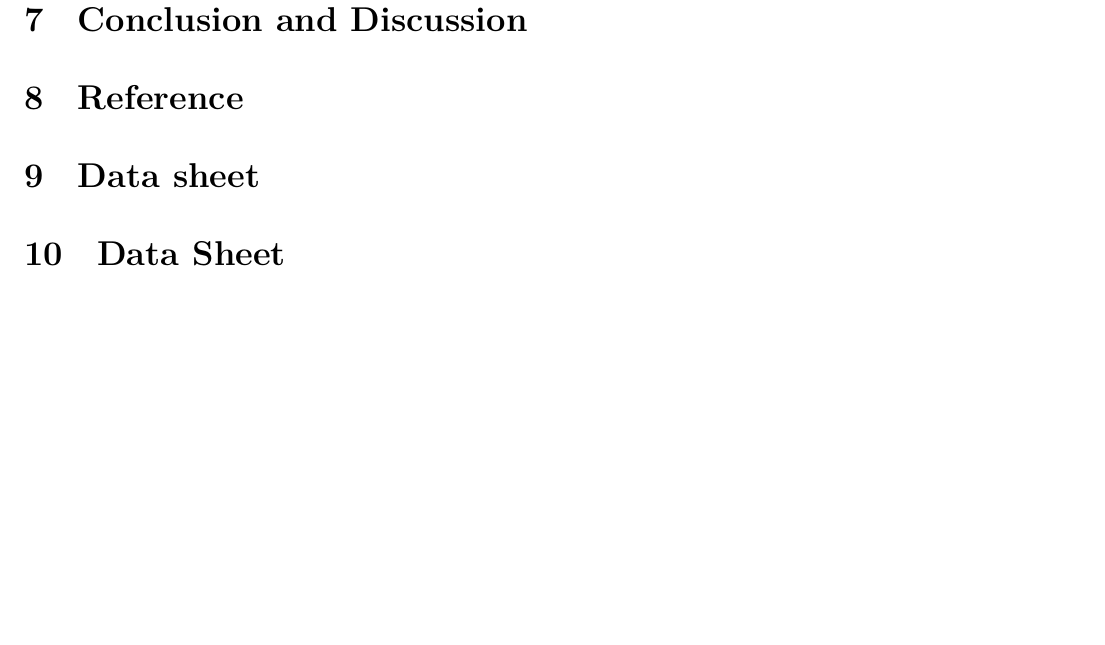
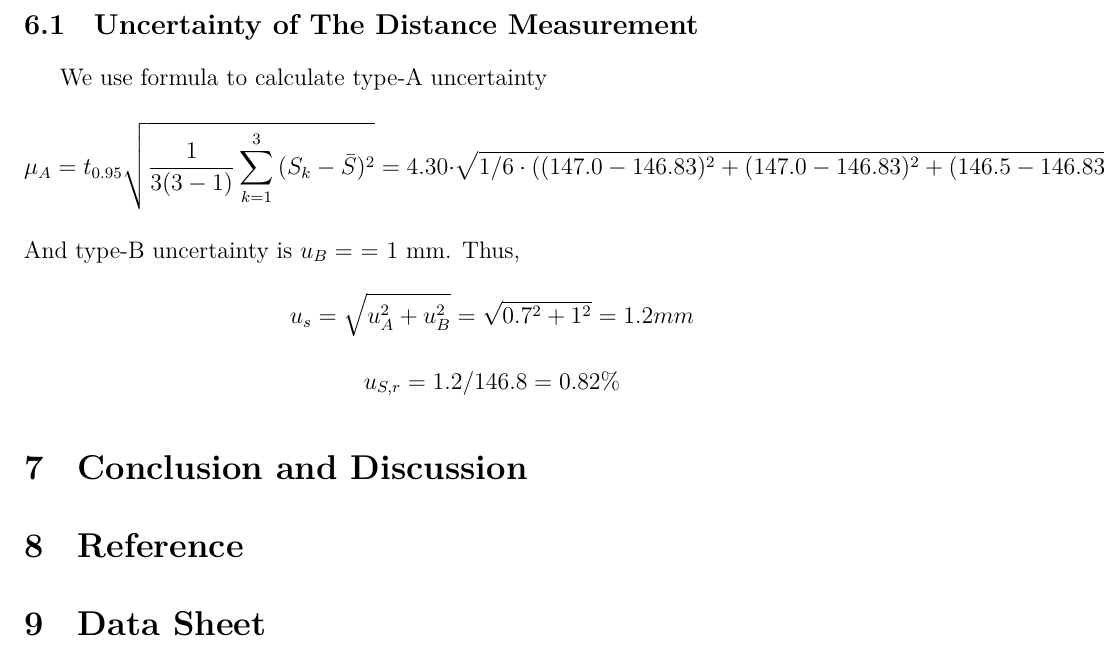
Before and after one commit to iamwrm/VP141_Report_Latex, a LaTeX document (p2ReportWR.tex, which reads part/6mua.tex, part/9d.tex): part of page 9 of 9, cut at the place of the change, the shorter picture padded with empty space. Compiled offline with XeLaTeX; a missing font is replaced by an installed copy or a similar font.

Commit message:
\subsection{Uncertainty of The Distance Measurement}

```diff
--- a/p2ReportWR.tex
+++ b/p2ReportWR.tex
@@ -66,8 +66,6 @@
 
 \input{part/8r}
 
-\input{part/9d}
-
 \section{Data Sheet}
 
 % data sheet
--- a/part/6mua.tex
+++ b/part/6mua.tex
@@ -1 +1,10 @@
 \section{Measurement Uncertainty Analysis}
+
+\subsection{Uncertainty of The Distance Measurement}
+We use formula to calculate type-A uncertainty
+$$ \mu_A = t_{0.95} \sqrt{\frac{1}{3(3-1)} \sum_{k=1}^3{(S_k-\bar{S})^2} } =
+4.30 \cdot \sqrt{1/6\cdot ( (147.0-  146.83)^2 +  (147.0-  146.83)^2 + (146.5-
+  146.83)^2 ) } =   0.7 mm  $$
+And type-B uncertainty is $u_B = $ = 1 mm. Thus,
+$$   u_s = \sqrt{u_A^2+u_B^2} = \sqrt{0.7^2+1^2} = 1.2 mm  $$
+$$   u_{S,r} = 1.2 / 146.8 = 0.82 \% $$
--- a/part/9d.tex
+++ /dev/null
@@ -1 +0,0 @@
-\section{Data sheet}
```
Also changed, not shown: 1 other file.
